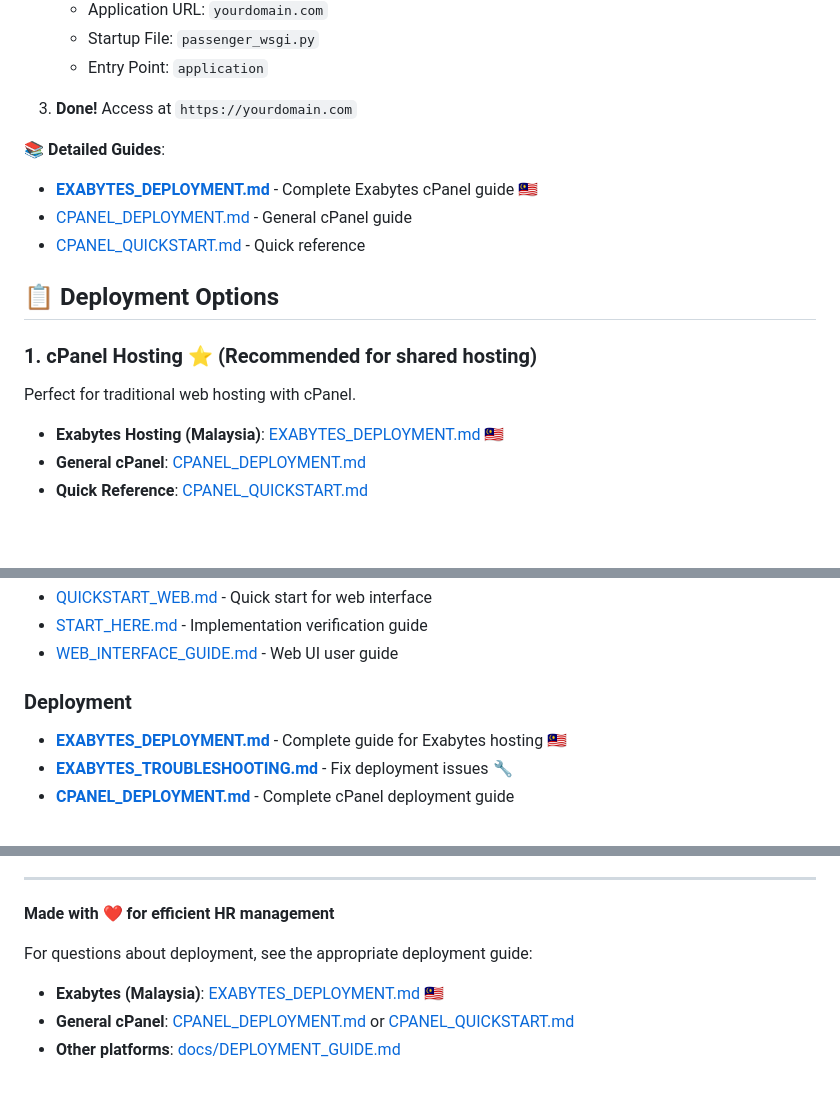
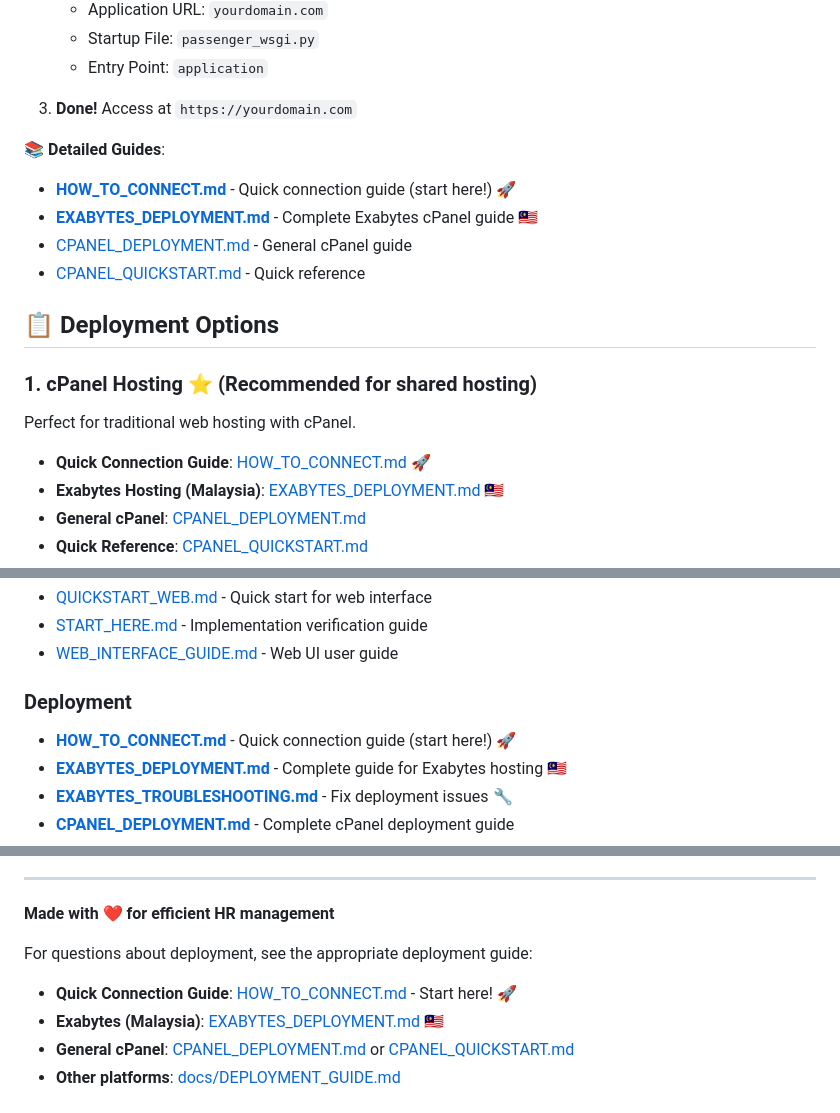
Before and after one commit to Isfahan123/HRMS_app, a Markdown page: README.md, 3 parts joined by grey strips. Drawn GitHub-style; blank space fills up the shorter version.

Commit message:
Add HOW_TO_CONNECT.md guide for Exabytes cPanel Python web application
Co-authored-by: Isfahan123 <203196080+Isfahan123@users.noreply.github.com>

```diff
--- a/README.md
+++ b/README.md
@@ -55,6 +55,7 @@ python start_web.py
 3. **Done!** Access at `https://yourdomain.com`
 
 📚 **Detailed Guides**:
+- **[HOW_TO_CONNECT.md](HOW_TO_CONNECT.md)** - Quick connection guide (start here!) 🚀
 - **[EXABYTES_DEPLOYMENT.md](EXABYTES_DEPLOYMENT.md)** - Complete Exabytes cPanel guide 🇲🇾
 - [CPANEL_DEPLOYMENT.md](CPANEL_DEPLOYMENT.md) - General cPanel guide
 - [CPANEL_QUICKSTART.md](CPANEL_QUICKSTART.md) - Quick reference
@@ -65,6 +66,7 @@ python start_web.py
 
 Perfect for traditional web hosting with cPanel.
 
+- **Quick Connection Guide**: [HOW_TO_CONNECT.md](HOW_TO_CONNECT.md) 🚀
 - **Exabytes Hosting (Malaysia)**: [EXABYTES_DEPLOYMENT.md](EXABYTES_DEPLOYMENT.md) 🇲🇾
 - **General cPanel**: [CPANEL_DEPLOYMENT.md](CPANEL_DEPLOYMENT.md)
 - **Quick Reference**: [CPANEL_QUICKSTART.md](CPANEL_QUICKSTART.md)
@@ -137,6 +139,7 @@ ENVIRONMENT=production
 - [WEB_INTERFACE_GUIDE.md](WEB_INTERFACE_GUIDE.md) - Web UI user guide
 
 ### Deployment
+- **[HOW_TO_CONNECT.md](HOW_TO_CONNECT.md)** - Quick connection guide (start here!) 🚀
 - **[EXABYTES_DEPLOYMENT.md](EXABYTES_DEPLOYMENT.md)** - Complete guide for Exabytes hosting 🇲🇾
 - **[EXABYTES_TROUBLESHOOTING.md](EXABYTES_TROUBLESHOOTING.md)** - Fix deployment issues 🔧
 - **[CPANEL_DEPLOYMENT.md](CPANEL_DEPLOYMENT.md)** - Complete cPanel deployment guide
@@ -316,6 +319,7 @@ This project is private and proprietary. All rights reserved.
 **Made with ❤️ for efficient HR management**
 
 For questions about deployment, see the appropriate deployment guide:
+- **Quick Connection Guide**: [HOW_TO_CONNECT.md](HOW_TO_CONNECT.md) - Start here! 🚀
 - **Exabytes (Malaysia)**: [EXABYTES_DEPLOYMENT.md](EXABYTES_DEPLOYMENT.md) 🇲🇾
 - **General cPanel**: [CPANEL_DEPLOYMENT.md](CPANEL_DEPLOYMENT.md) or [CPANEL_QUICKSTART.md](CPANEL_QUICKSTART.md)
 - **Other platforms**: [docs/DEPLOYMENT_GUIDE.md](docs/DEPLOYMENT_GUIDE.md)
```
Also changed, not shown: HOW_TO_CONNECT.md (added, +190 -0 lines).
